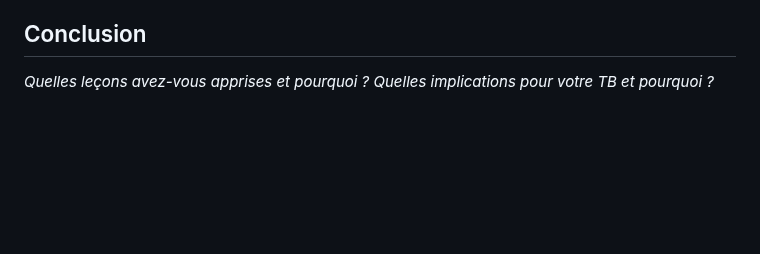
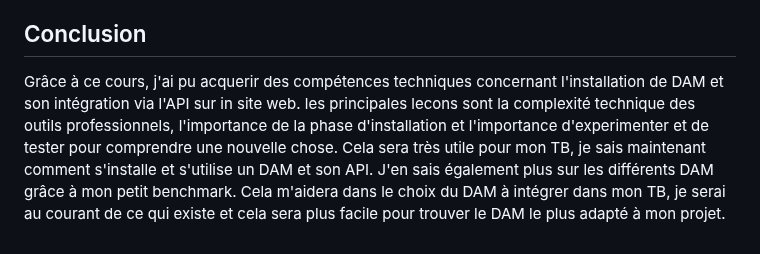
Before and after one commit to AgatheMakumbi/slides-appro-medias-2026, a Markdown page: rendus/m52_bugnon_lea.md, the part around one of its changes. GitHub-like rendering; blank space fills up the shorter version.

```diff
--- a/rendus/m52_bugnon_lea.md
+++ b/rendus/m52_bugnon_lea.md
@@ -83,5 +116,6 @@ _En regard des avantages et inconvénients de l'auto-formation, qu'avez-vous con
 
 ## Conclusion
 
-_Quelles leçons avez-vous apprises et pourquoi ?_
-_Quelles implications pour votre TB et pourquoi ?_
+Grâce à ce cours, j'ai pu acquerir des compétences techniques concernant l'installation de DAM et son intégration via l'API sur in site web.
+les principales lecons sont la complexité technique des outils professionnels, l'importance de la phase d'installation et l'importance d'experimenter et de tester pour comprendre une nouvelle chose.
+Cela sera très utile pour mon TB, je sais maintenant comment s'installe et s'utilise un DAM et son API. J'en sais également plus sur les différents DAM grâce à mon petit benchmark. Cela m'aidera dans le choix du DAM à intégrer dans mon TB, je serai au courant de ce qui existe et cela sera plus facile pour trouver le DAM le plus adapté à mon projet.
```
Also changed, not shown: other parts of rendus/m52_bugnon_lea.md (+38 -5 lines).
